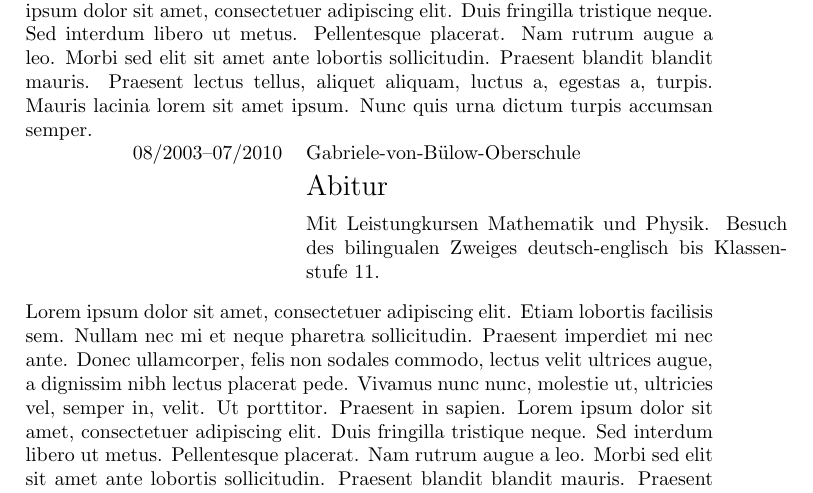
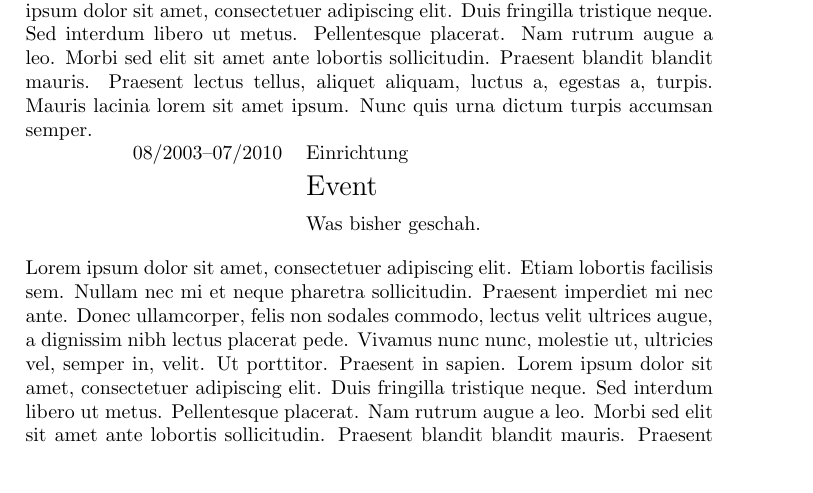
Before and after one commit to neosimsim/texfiles, a LaTeX problem sheet (lists-examples.tex): part of the page, cut so that both start at the same text. Compiled offline with pdfLaTeX.

Commit message:
Modified lists-examples

```diff
--- a/lists-examples.tex
+++ b/lists-examples.tex
@@ -11,7 +11,7 @@
 \blindtext{}
 
 \begin{eventlist}
-	\item{08/2003--07/2010}{Gabriele-von-Bülow-Oberschule}{Abitur}{Mit Leistungkursen Mathematik und Physik. Besuch des bilingualen Zweiges deutsch-englisch bis Klassenstufe 11.}
+	\item{08/2003--07/2010}{Einrichtung}{Event}{Was bisher geschah.}
 \end{eventlist}
 \blindtext{}
 \newpage
```
